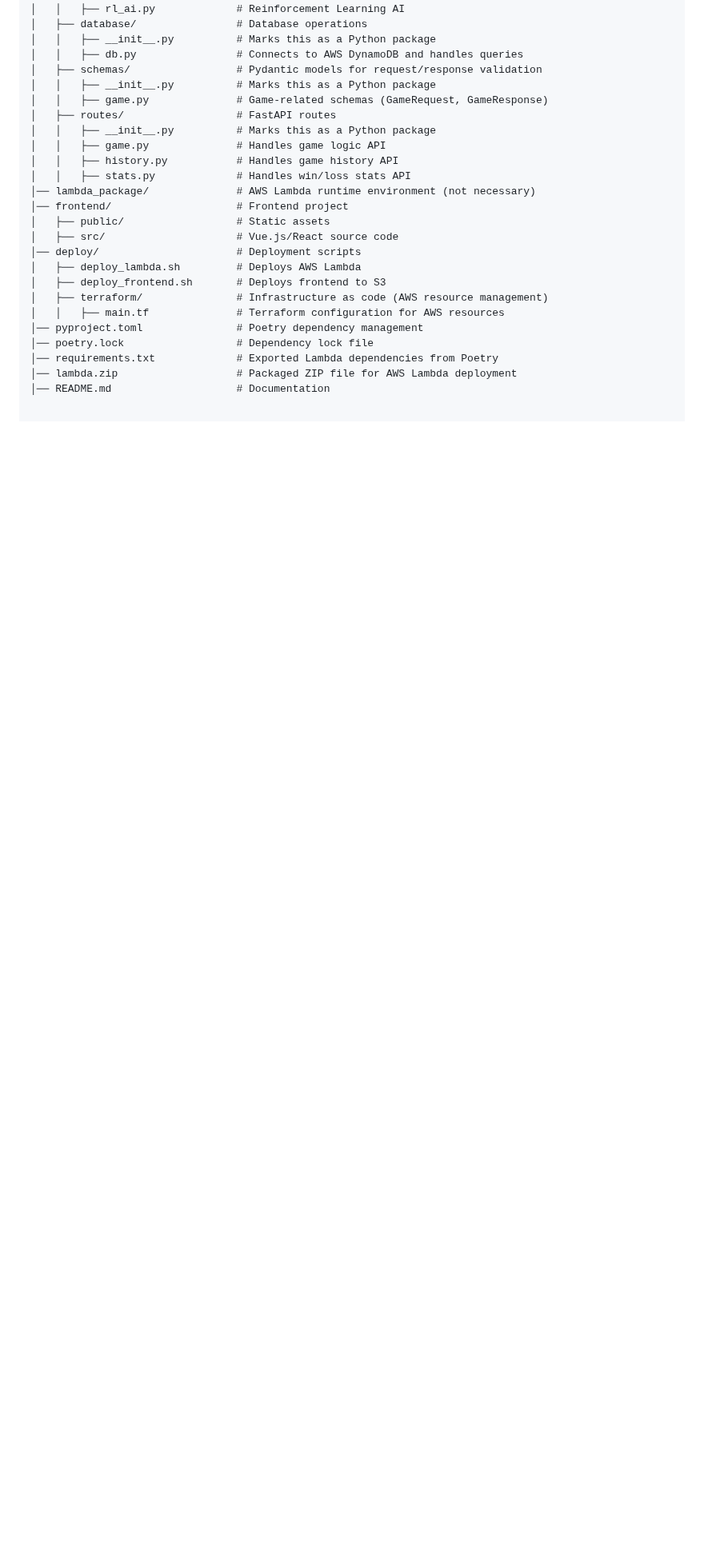
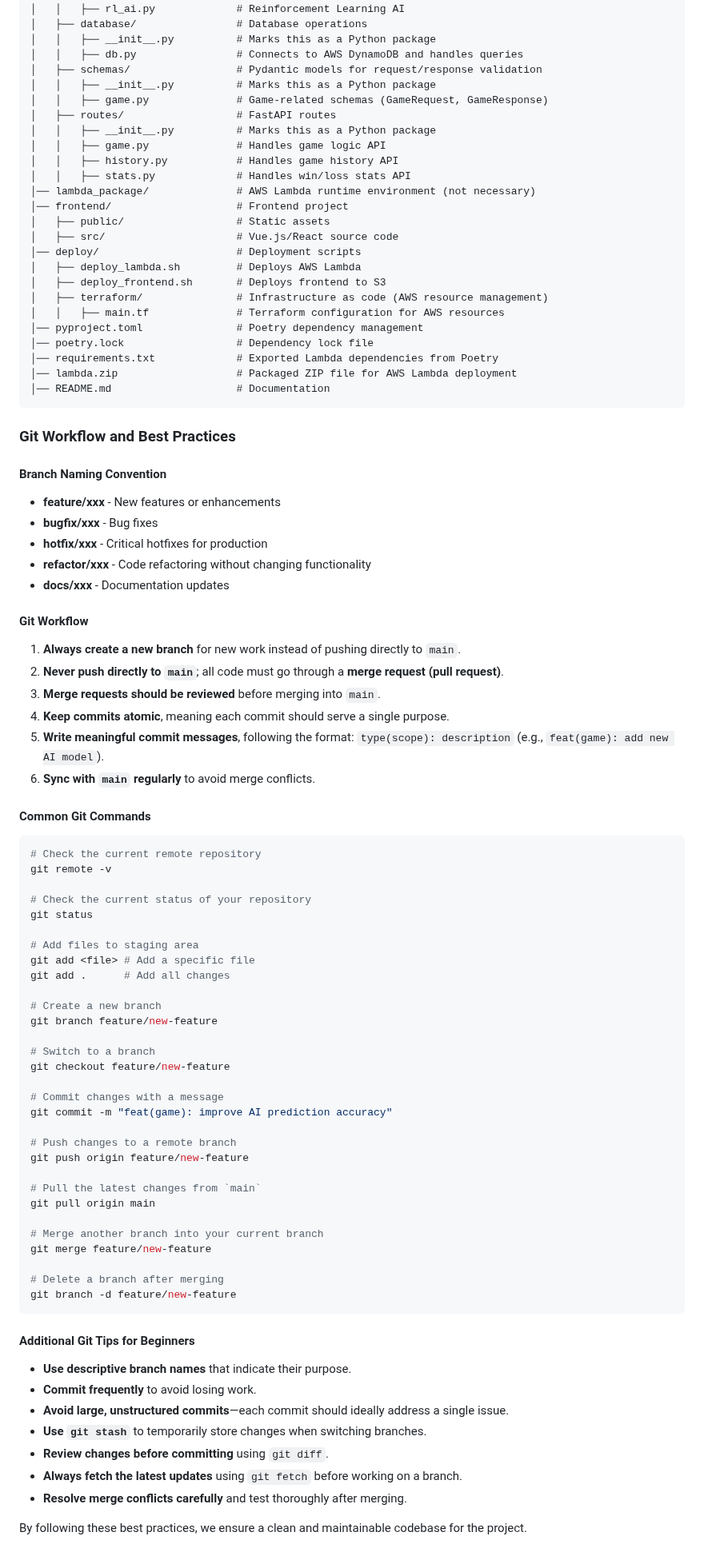
Before and after one commit to entropy-gain/RockPaperScissor_AI, a Markdown page: README.md, the part around one of its changes. Shown at 80% size. Rendered like a GitHub page; blank space fills up the shorter version.

````diff
--- a/README.md
+++ b/README.md
@@ -45,3 +45,70 @@ rock-paper-scissors-ai/          # Root directory
 │── requirements.txt             # Exported Lambda dependencies from Poetry
 │── lambda.zip                   # Packaged ZIP file for AWS Lambda deployment
 │── README.md                    # Documentation
+```
+
+### Git Workflow and Best Practices
+
+#### Branch Naming Convention
+
+- **feature/xxx** - New features or enhancements
+- **bugfix/xxx** - Bug fixes
+- **hotfix/xxx** - Critical hotfixes for production
+- **refactor/xxx** - Code refactoring without changing functionality
+- **docs/xxx** - Documentation updates
+
+#### Git Workflow
+
+1. **Always create a new branch** for new work instead of pushing directly to `main`.
+2. **Never push directly to `main`**; all code must go through a **merge request (pull request)**.
+3. **Merge requests should be reviewed** before merging into `main`.
+4. **Keep commits atomic**, meaning each commit should serve a single purpose.
+5. **Write meaningful commit messages**, following the format: `type(scope): description` (e.g., `feat(game): add new AI model`).
+6. **Sync with `main` regularly** to avoid merge conflicts.
+
+#### Common Git Commands
+
+```sh
+# Check the current remote repository
+git remote -v
+
+# Check the current status of your repository
+git status
+
+# Add files to staging area
+git add <file> # Add a specific file
+git add .      # Add all changes
+
+# Create a new branch
+git branch feature/new-feature
+
+# Switch to a branch
+git checkout feature/new-feature
+
+# Commit changes with a message
+git commit -m "feat(game): improve AI prediction accuracy"
+
+# Push changes to a remote branch
+git push origin feature/new-feature
+
+# Pull the latest changes from `main`
+git pull origin main
+
+# Merge another branch into your current branch
+git merge feature/new-feature
+
+# Delete a branch after merging
+git branch -d feature/new-feature
+```
+
+#### Additional Git Tips for Beginners
+
+- **Use descriptive branch names** that indicate their purpose.
+- **Commit frequently** to avoid losing work.
+- **Avoid large, unstructured commits**—each commit should ideally address a single issue.
+- **Use `git stash`** to temporarily store changes when switching branches.
+- **Review changes before committing** using `git diff`.
+- **Always fetch the latest updates** using `git fetch` before working on a branch.
+- **Resolve merge conflicts carefully** and test thoroughly after merging.
+
+By following these best practices, we ensure a clean and maintainable codebase for the project.
````
Also changed, not shown: other parts of README.md (+3 -3 lines).
